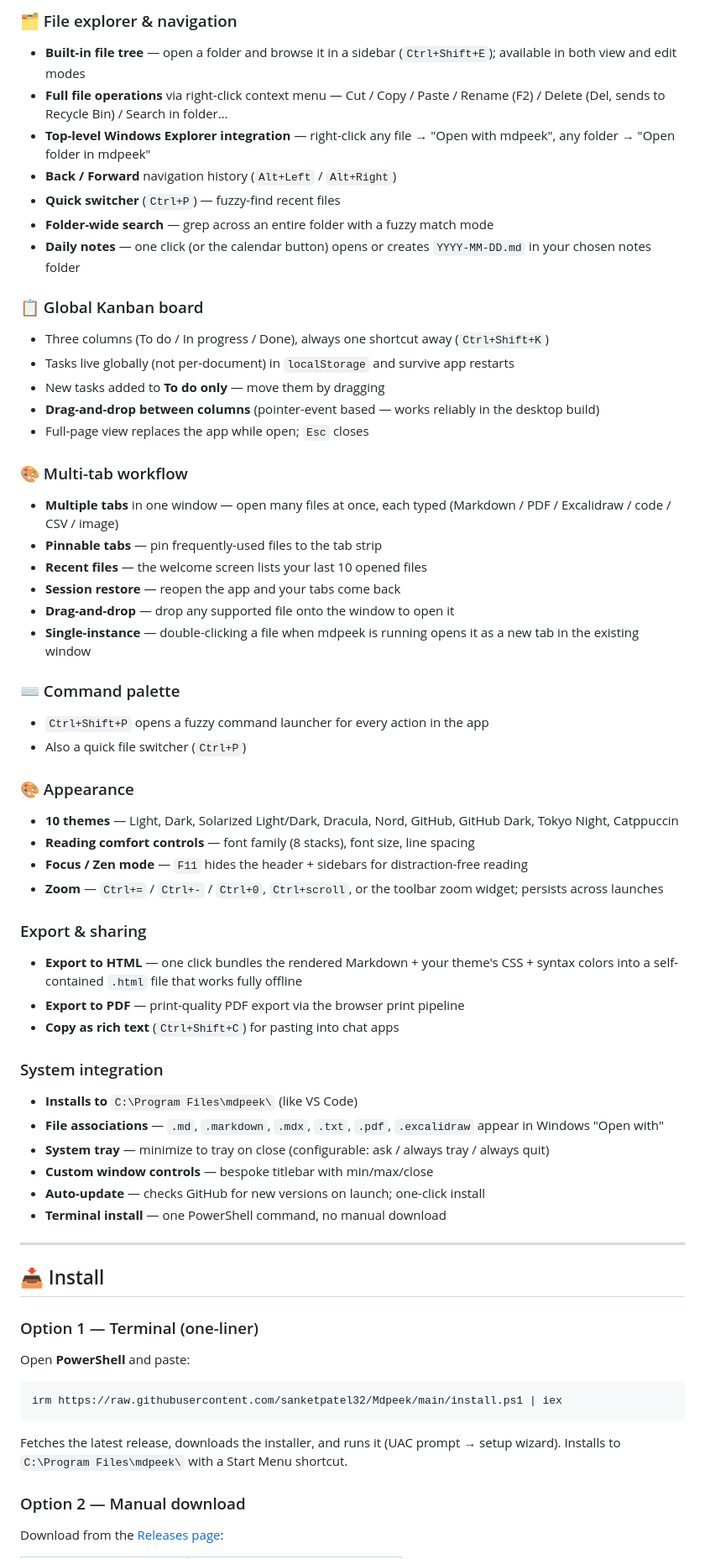
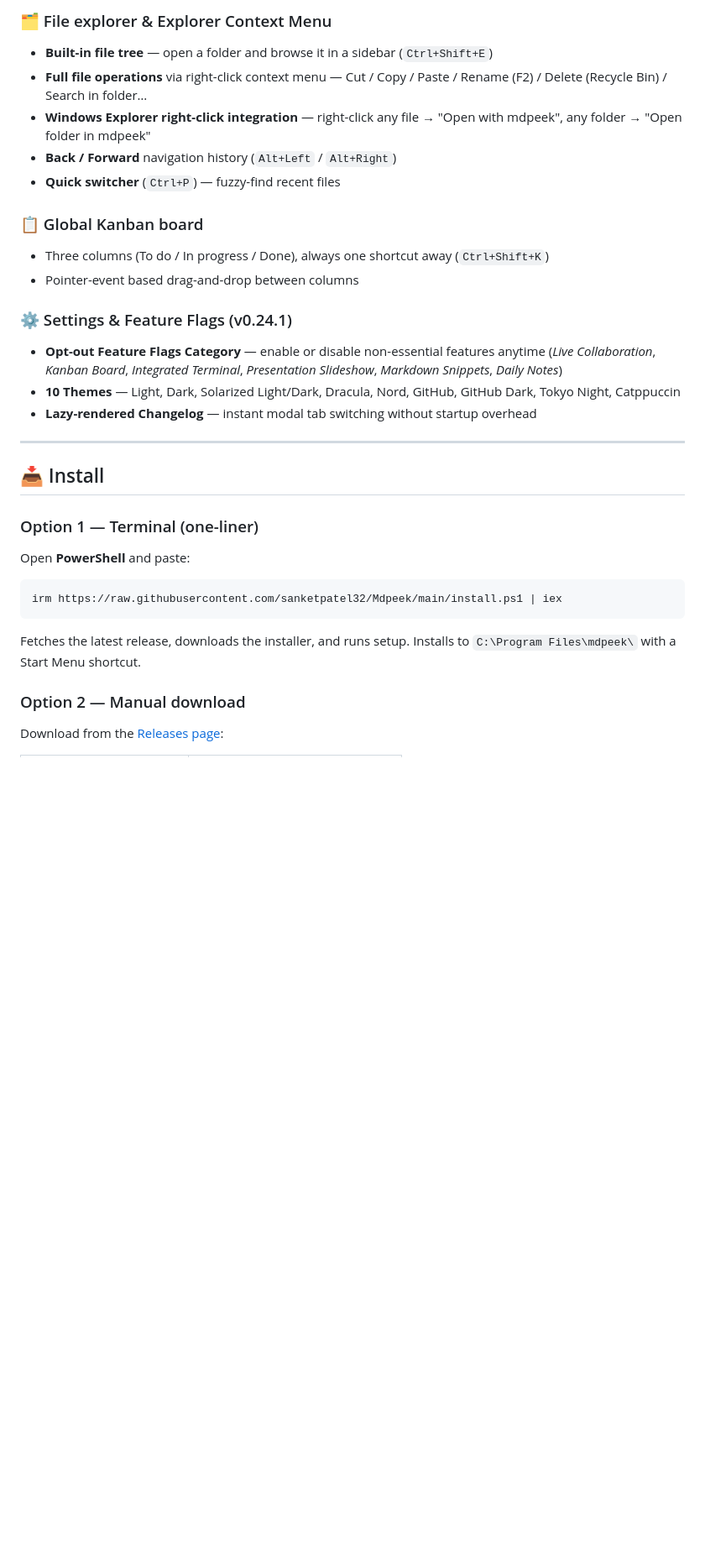
Before and after one commit to sanketpatel32/Mdpeek, a Markdown page: README.md, the part around one of its changes. Shown at 84% size. Rendered like a GitHub page; blank space fills up the shorter version.

````diff
--- a/README.md
+++ b/README.md
@@ -76,50 +70,19 @@ Chromium), making it ~95% smaller than Electron-based viewers like MarkText
 
-### 🗂 File explorer & navigation
-- **Built-in file tree** — open a folder and browse it in a sidebar (`Ctrl+Shift+E`); available in both view and edit modes
-- **Full file operations** via right-click context menu — Cut / Copy / Paste / Rename (F2) / Delete (Del, sends to Recycle Bin) / Search in folder…
-- **Top-level Windows Explorer integration** — right-click any file → "Open with mdpeek", any folder → "Open folder in mdpeek"
+### 🗂 File explorer & Explorer Context Menu
+- **Built-in file tree** — open a folder and browse it in a sidebar (`Ctrl+Shift+E`)
+- **Full file operations** via right-click context menu — Cut / Copy / Paste / Rename (F2) / Delete (Recycle Bin) / Search in folder…
+- **Windows Explorer right-click integration** — right-click any file → "Open with mdpeek", any folder → "Open folder in mdpeek"
 - **Back / Forward** navigation history (`Alt+Left` / `Alt+Right`)
 - **Quick switcher** (`Ctrl+P`) — fuzzy-find recent files
-- **Folder-wide search** — grep across an entire folder with a fuzzy match mode
-- **Daily notes** — one click (or the calendar button) opens or creates `YYYY-MM-DD.md` in your chosen notes folder
 
 ### 📋 Global Kanban board
 - Three columns (To do / In progress / Done), always one shortcut away (`Ctrl+Shift+K`)
-- Tasks live globally (not per-document) in `localStorage` and survive app restarts
-- New tasks added to **To do only** — move them by dragging
-- **Drag-and-drop between columns** (pointer-event based — works reliably in the desktop build)
-- Full-page view replaces the app while open; `Esc` closes
+- Pointer-event based drag-and-drop between columns
 
-### 🎨 Multi-tab workflow
-- **Multiple tabs** in one window — open many files at once, each typed (Markdown / PDF / Excalidraw / code / CSV / image)
-- **Pinnable tabs** — pin frequently-used files to the tab strip
-- **Recent files** — the welcome screen lists your last 10 opened files
-- **Session restore** — reopen the app and your tabs come back
-- **Drag-and-drop** — drop any supported file onto the window to open it
-- **Single-instance** — double-clicking a file when mdpeek is running opens it as a new tab in the existing window
-
-### ⌨️ Command palette
-- `Ctrl+Shift+P` opens a fuzzy command launcher for every action in the app
-- Also a quick file switcher (`Ctrl+P`)
-
-### 🎨 Appearance
-- **10 themes** — Light, Dark, Solarized Light/Dark, Dracula, Nord, GitHub, GitHub Dark, Tokyo Night, Catppuccin
-- **Reading comfort controls** — font family (8 stacks), font size, line spacing
-- **Focus / Zen mode** — `F11` hides the header + sidebars for distraction-free reading
-- **Zoom** — `Ctrl+=` / `Ctrl+-` / `Ctrl+0`, `Ctrl+scroll`, or the toolbar zoom widget; persists across launches
-
-### Export & sharing
-- **Export to HTML** — one click bundles the rendered Markdown + your theme's CSS + syntax colors into a self-contained `.html` file that works fully offline
-- **Export to PDF** — print-quality PDF export via the browser print pipeline
-- **Copy as rich text** (`Ctrl+Shift+C`) for pasting into chat apps
-
-### System integration
-- **Installs to** `C:\Program Files\mdpeek\` (like VS Code)
-- **File associations** — `.md`, `.markdown`, `.mdx`, `.txt`, `.pdf`, `.excalidraw` appear in Windows "Open with"
-- **System tray** — minimize to tray on close (configurable: ask / always tray / always quit)
-- **Custom window controls** — bespoke titlebar with min/max/close
-- **Auto-update** — checks GitHub for new versions on launch; one-click install
-- **Terminal install** — one PowerShell command, no manual download
+### ⚙️ Settings & Feature Flags (v0.24.1)
+- **Opt-out Feature Flags Category** — enable or disable non-essential features anytime (*Live Collaboration*, *Kanban Board*, *Integrated Terminal*, *Presentation Slideshow*, *Markdown Snippets*, *Daily Notes*)
+- **10 Themes** — Light, Dark, Solarized Light/Dark, Dracula, Nord, GitHub, GitHub Dark, Tokyo Night, Catppuccin
+- **Lazy-rendered Changelog** — instant modal tab switching without startup overhead
 
 ---
 
@@ -133,8 +96,7 @@ Open **PowerShell** and paste:
 irm https://raw.githubusercontent.com/sanketpatel32/Mdpeek/main/install.ps1 | iex
 ```
 
-Fetches the latest release, downloads the installer, and runs it (UAC prompt →
-setup wizard). Installs to `C:\Program Files\mdpeek\` with a Start Menu shortcut.
+Fetches the latest release, downloads the installer, and runs setup. Installs to `C:\Program Files\mdpeek\` with a Start Menu shortcut.
 
 ### Option 2 — Manual download
 
````
Also changed, not shown: other parts of README.md (+34 -126 lines).
